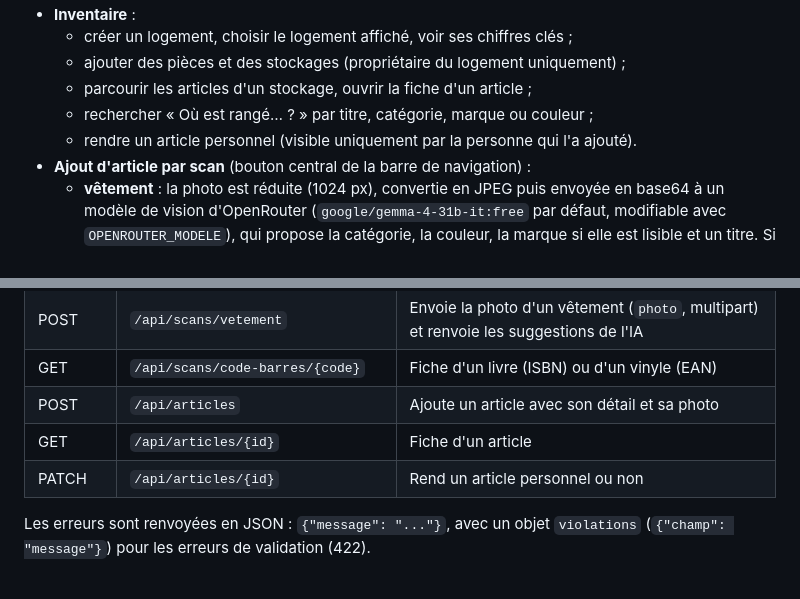
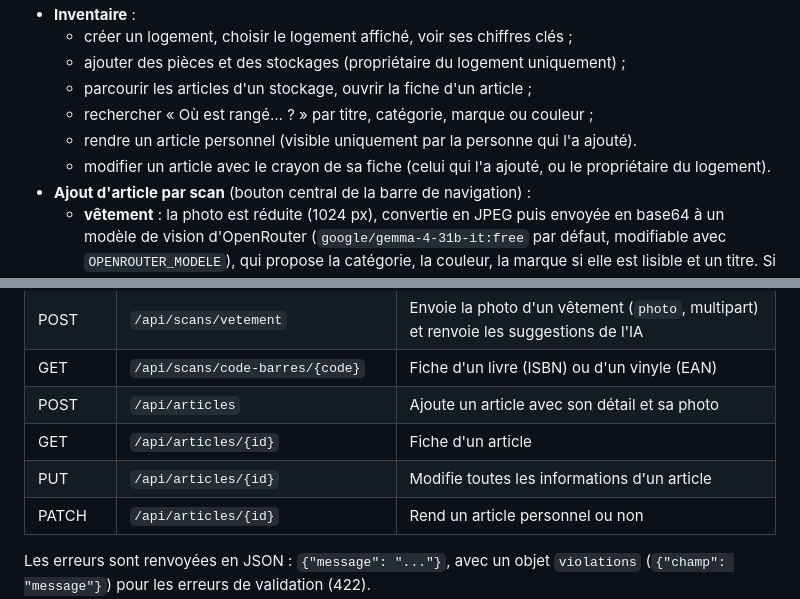
Before and after one commit to EthanMauclair/mmi24e12-WR506D, a Markdown page: README.md, 2 parts joined by grey strips. GitHub-like rendering; blank space fills up the shorter version.

Commit message:
docs: documente la modification d'un article

```diff
--- a/README.md
+++ b/README.md
@@ -88,6 +88,7 @@ Vous pouvez aussi créer votre propre compte depuis l'écran d'inscription.
   - parcourir les articles d'un stockage, ouvrir la fiche d'un article ;
   - rechercher « Où est rangé… ? » par titre, catégorie, marque ou couleur ;
   - rendre un article personnel (visible uniquement par la personne qui l'a ajouté).
+  - modifier un article avec le crayon de sa fiche (celui qui l'a ajouté, ou le propriétaire du logement).
 - **Ajout d'article par scan** (bouton central de la barre de navigation) :
   - **vêtement** : la photo est réduite (1024 px), convertie en JPEG puis envoyée en base64 à un modèle de vision d'OpenRouter (`google/gemma-4-31b-it:free` par défaut, modifiable avec `OPENROUTER_MODELE`), qui propose la catégorie, la couleur, la marque si elle est lisible et un titre. Si ce modèle est saturé, OpenRouter bascule sur `google/gemma-4-26b-a4b-it:free` (`OPENROUTER_MODELE_SECOURS`, vide pour désactiver). Ces modèles gratuits raisonnent avant de répondre : une analyse prend de quelques secondes à une minute (80 s au maximum). 30 analyses par heure et par utilisateur ;
   - **livre ou vinyle** : le code-barres est lu dans le navigateur, puis la fiche est cherchée dans Open Library (et Google Books en secours) pour les livres, MusicBrainz pour les disques ;
@@ -119,6 +120,7 @@ Les autres écrans (tenues, marché, profil, prêts) arrivent dans les prochaine
 | GET     | `/api/scans/code-barres/{code}`         | Fiche d'un livre (ISBN) ou d'un vinyle (EAN)   |
 | POST    | `/api/articles`                         | Ajoute un article avec son détail et sa photo  |
 | GET     | `/api/articles/{id}`                    | Fiche d'un article                             |
+| PUT     | `/api/articles/{id}`                    | Modifie toutes les informations d'un article   |
 | PATCH   | `/api/articles/{id}`                    | Rend un article personnel ou non               |
 
 Les erreurs sont renvoyées en JSON : `{"message": "..."}`, avec un objet `violations` (`{"champ": "message"}`) pour les erreurs de validation (422).
```
